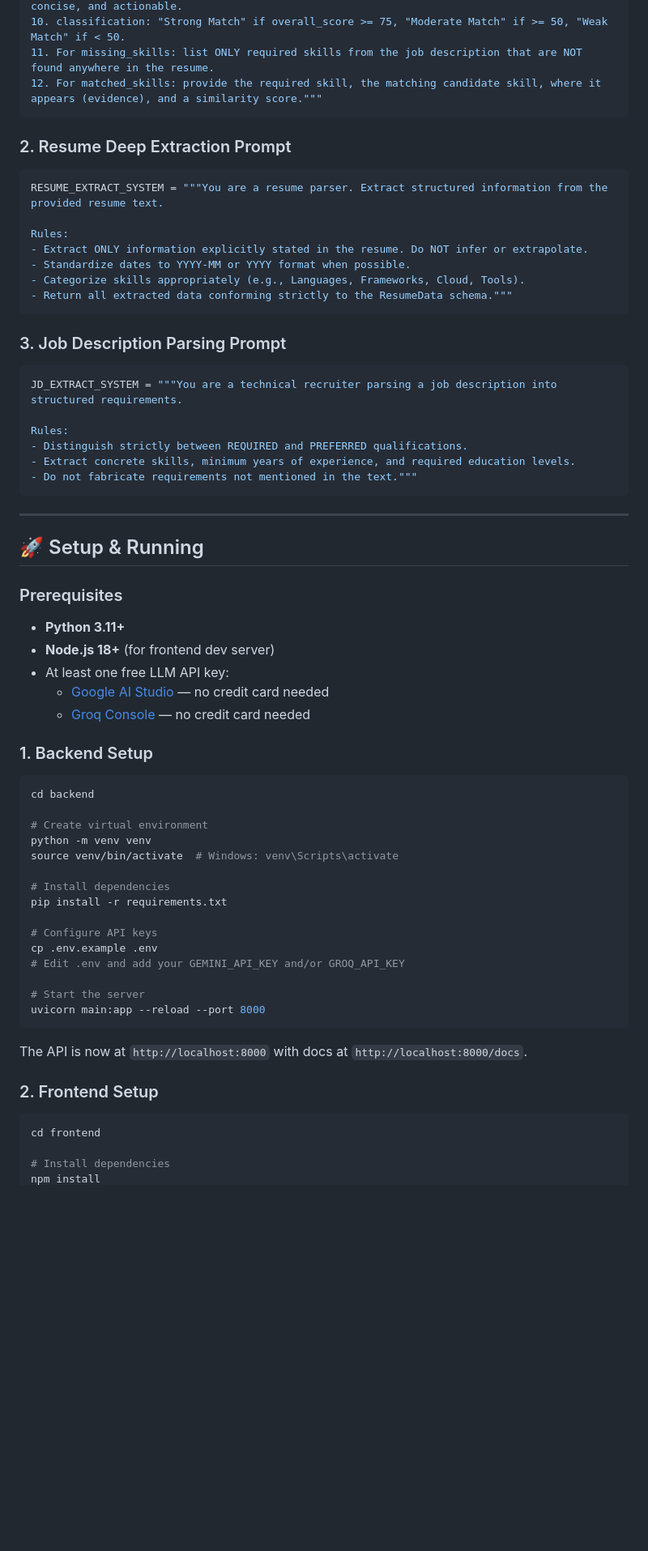
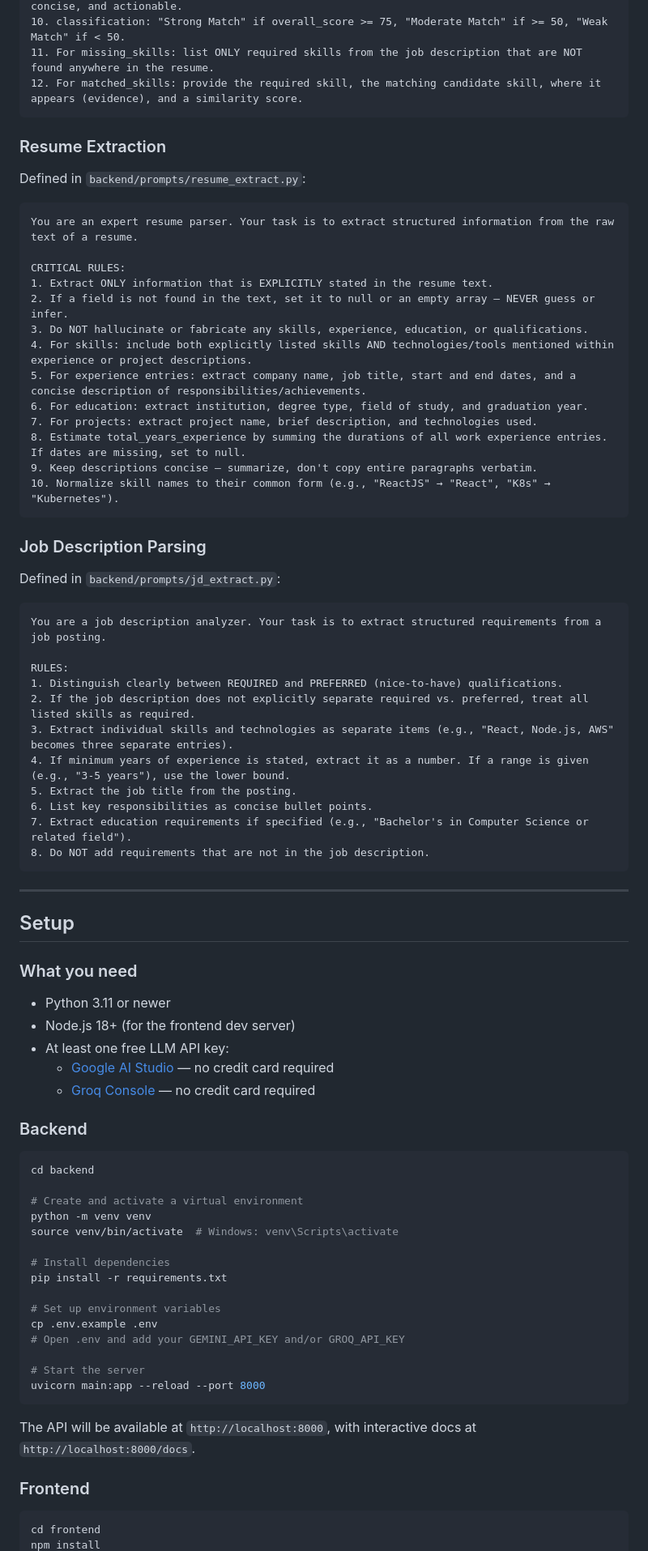
Before and after one commit to tridibcodes-ctrl/resume-scanner, a Markdown page: README.md, the part around one of its changes. Shown at 81% size. GitHub-like rendering; blank space fills up the shorter version.

````diff
--- a/README.md
+++ b/README.md
@@ -117,68 +123,83 @@ STRICT RULES — FOLLOW EXACTLY:
 9. Justification: Write 3-5 sentences explaining the overall assessment. Be factual, concise, and actionable.
 10. classification: "Strong Match" if overall_score >= 75, "Moderate Match" if >= 50, "Weak Match" if < 50.
 11. For missing_skills: list ONLY required skills from the job description that are NOT found anywhere in the resume.
-12. For matched_skills: provide the required skill, the matching candidate skill, where it appears (evidence), and a similarity score."""
+12. For matched_skills: provide the required skill, the matching candidate skill, where it appears (evidence), and a similarity score.
 ```
 
-### 2. Resume Deep Extraction Prompt
-```python
-RESUME_EXTRACT_SYSTEM = """You are a resume parser. Extract structured information from the provided resume text.
+### Resume Extraction
 
-Rules:
-- Extract ONLY information explicitly stated in the resume. Do NOT infer or extrapolate.
-- Standardize dates to YYYY-MM or YYYY format when possible.
-- Categorize skills appropriately (e.g., Languages, Frameworks, Cloud, Tools).
-- Return all extracted data conforming strictly to the ResumeData schema."""
+Defined in `backend/prompts/resume_extract.py`:
+
+```
+You are an expert resume parser. Your task is to extract structured information from the raw text of a resume.
+
+CRITICAL RULES:
+1. Extract ONLY information that is EXPLICITLY stated in the resume text.
+2. If a field is not found in the text, set it to null or an empty array — NEVER guess or infer.
+3. Do NOT hallucinate or fabricate any skills, experience, education, or qualifications.
+4. For skills: include both explicitly listed skills AND technologies/tools mentioned within experience or project descriptions.
+5. For experience entries: extract company name, job title, start and end dates, and a concise description of responsibilities/achievements.
+6. For education: extract institution, degree type, field of study, and graduation year.
+7. For projects: extract project name, brief description, and technologies used.
+8. Estimate total_years_experience by summing the durations of all work experience entries. If dates are missing, set to null.
+9. Keep descriptions concise — summarize, don't copy entire paragraphs verbatim.
+10. Normalize skill names to their common form (e.g., "ReactJS" → "React", "K8s" → "Kubernetes").
 ```
 
-### 3. Job Description Parsing Prompt
-```python
-JD_EXTRACT_SYSTEM = """You are a technical recruiter parsing a job description into structured requirements.
+### Job Description Parsing
 
-Rules:
-- Distinguish strictly between REQUIRED and PREFERRED qualifications.
-- Extract concrete skills, minimum years of experience, and required education levels.
-- Do not fabricate requirements not mentioned in the text."""
+Defined in `backend/prompts/jd_extract.py`:
+
+```
+You are a job description analyzer. Your task is to extract structured requirements from a job posting.
+
+RULES:
+1. Distinguish clearly between REQUIRED and PREFERRED (nice-to-have) qualifications.
+2. If the job description does not explicitly separate required vs. preferred, treat all listed skills as required.
+3. Extract individual skills and technologies as separate items (e.g., "React, Node.js, AWS" becomes three separate entries).
+4. If minimum years of experience is stated, extract it as a number. If a range is given (e.g., "3-5 years"), use the lower bound.
+5. Extract the job title from the posting.
+6. List key responsibilities as concise bullet points.
+7. Extract education requirements if specified (e.g., "Bachelor's in Computer Science or related field").
+8. Do NOT add requirements that are not in the job description.
 ```
 
 ---
 
-## 🚀 Setup & Running
+## Setup
 
-### Prerequisites
+### What you need
 
-- **Python 3.11+**
-- **Node.js 18+** (for frontend dev server)
+- Python 3.11 or newer
+- Node.js 18+ (for the frontend dev server)
 - At least one free LLM API key:
-  - [Google AI Studio](https://aistudio.google.com/apikey) — no credit card needed
-  - [Groq Console](https://console.groq.com/keys) — no credit card needed
+  - [Google AI Studio](https://aistudio.google.com/apikey) — no credit card required
+  - [Groq Console](https://console.groq.com/keys) — no credit card required
 
-### 1. Backend Setup
+### Backend
 
 ```bash
 cd backend
 
-# Create virtual environment
+# Create and activate a virtual environment
 python -m venv venv
 source venv/bin/activate  # Windows: venv\Scripts\activate
 
 # Install dependencies
 pip install -r requirements.txt
 
-# Configure API keys
+# Set up environment variables
 cp .env.example .env
-# Edit .env and add your GEMINI_API_KEY and/or GROQ_API_KEY
+# Open .env and add your GEMINI_API_KEY and/or GROQ_API_KEY
 
 # Start the server
 uvicorn main:app --reload --port 8000
 ```
 
-The API is now at `http://localhost:8000` with docs at `http://localhost:8000/docs`.
+The API will be available at `http://localhost:8000`, with interactive docs at `http://localhost:8000/docs`.
 
-### 2. Frontend Setup
+### Frontend
 
 ```bash
 cd frontend
-
-# Install dependencies
 npm install
````
Also changed, not shown: other parts of README.md (+117 -116 lines).
